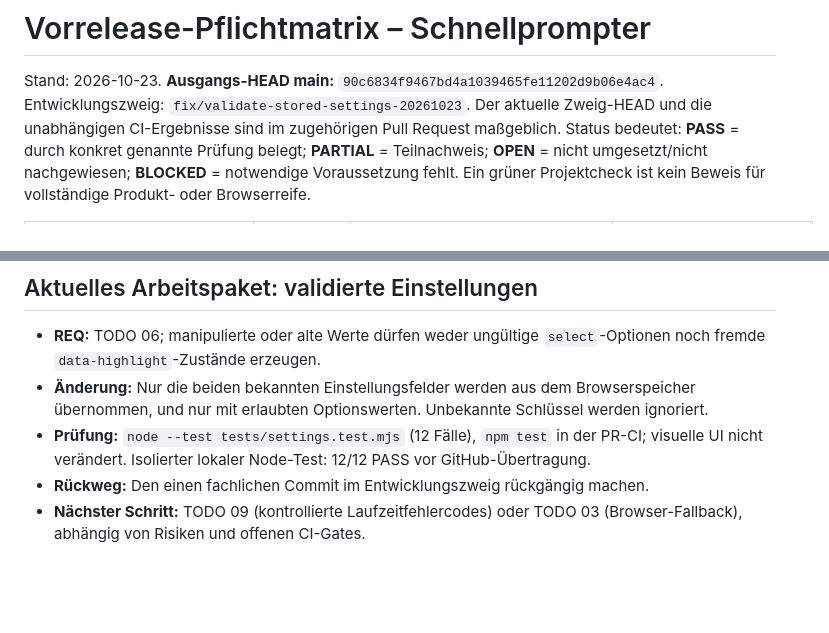
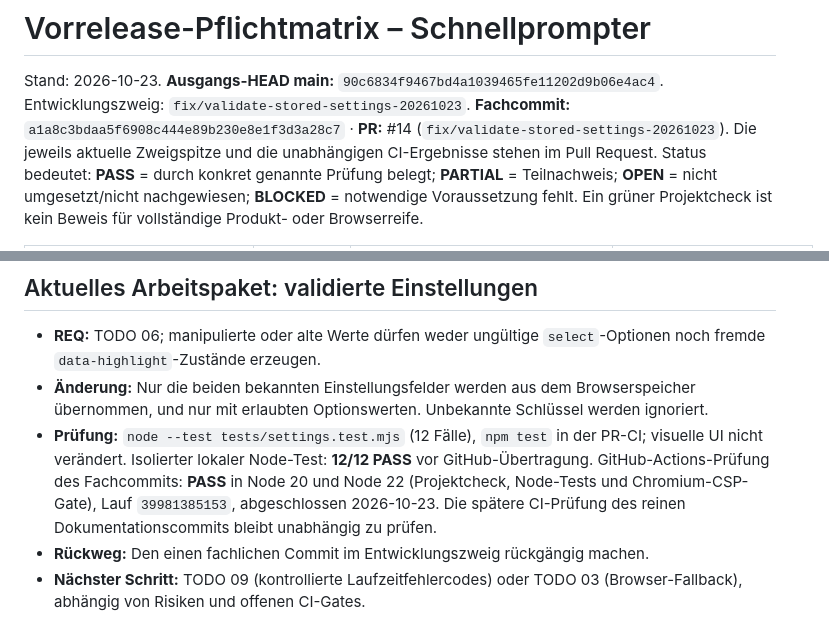
Before and after one commit to provoware/Schnellprompter-Tool-2026, a Markdown page: docs/RELEASE_MATRIX.md, 2 parts joined by grey strips. Drawn GitHub-style; blank space fills up the shorter version.

Commit message:
docs: PR und grüne Node-CI als prüfbaren Nachweis ergänzen

```diff
--- a/docs/RELEASE_MATRIX.md
+++ b/docs/RELEASE_MATRIX.md
@@ -1,7 +1,8 @@
 # Vorrelease-Pflichtmatrix – Schnellprompter
 
 Stand: 2026-10-23. **Ausgangs-HEAD main:** `90c6834f9467bd4a1039465fe11202d9b06e4ac4`. Entwicklungszweig: `fix/validate-stored-settings-20261023`.
-Der aktuelle Zweig-HEAD und die unabhängigen CI-Ergebnisse sind im zugehörigen Pull Request maßgeblich.
+**Fachcommit:** `a1a8c3bdaa5f6908c444e89b230e8e1f3d3a28c7` · **PR:** #14 (`fix/validate-stored-settings-20261023`).
+Die jeweils aktuelle Zweigspitze und die unabhängigen CI-Ergebnisse stehen im Pull Request.
 Status bedeutet: **PASS** = durch konkret genannte Prüfung belegt; **PARTIAL** = Teilnachweis;
 **OPEN** = nicht umgesetzt/nicht nachgewiesen; **BLOCKED** = notwendige Voraussetzung fehlt.
 Ein grüner Projektcheck ist kein Beweis für vollständige Produkt- oder Browserreife.
@@ -31,7 +32,10 @@ Ein grüner Projektcheck ist kein Beweis für vollständige Produkt- oder Browse
 - **Änderung:** Nur die beiden bekannten Einstellungsfelder werden aus dem Browserspeicher
   übernommen, und nur mit erlaubten Optionswerten. Unbekannte Schlüssel werden ignoriert.
 - **Prüfung:** `node --test tests/settings.test.mjs` (12 Fälle), `npm test` in der PR-CI;
-  visuelle UI nicht verändert. Isolierter lokaler Node-Test: 12/12 PASS vor GitHub-Übertragung.
+  visuelle UI nicht verändert. Isolierter lokaler Node-Test: **12/12 PASS** vor GitHub-Übertragung.
+  GitHub-Actions-Prüfung des Fachcommits: **PASS** in Node 20 und Node 22 (Projektcheck,
+  Node-Tests und Chromium-CSP-Gate), Lauf `39981385153`, abgeschlossen 2026-10-23.
+  Die spätere CI-Prüfung des reinen Dokumentationscommits bleibt unabhängig zu prüfen.
 - **Rückweg:** Den einen fachlichen Commit im Entwicklungszweig rückgängig machen.
 - **Nächster Schritt:** TODO 09 (kontrollierte Laufzeitfehlercodes) oder TODO 03 (Browser-Fallback),
   abhängig von Risiken und offenen CI-Gates.
```
